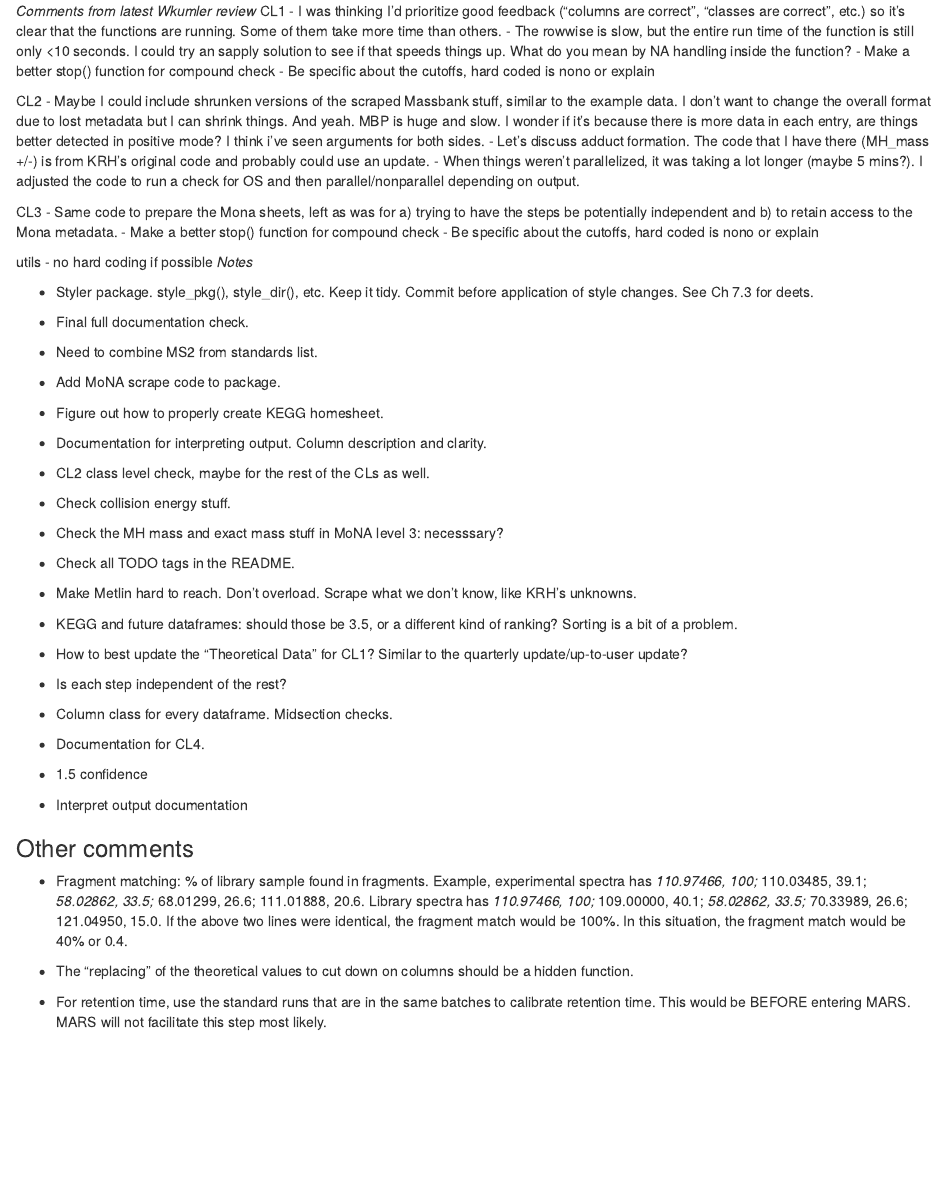
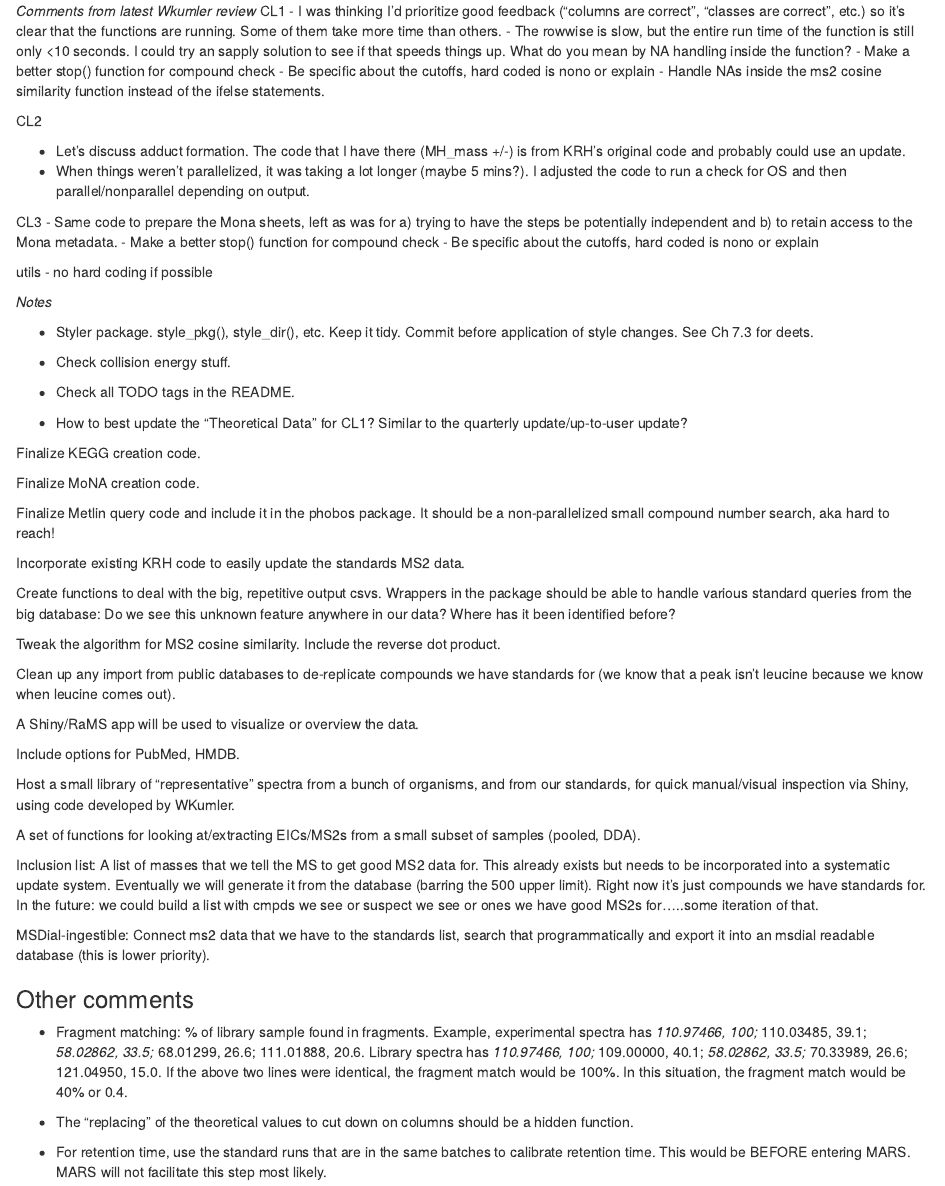
Before and after one commit to IngallsLabUW/phobos, an R Markdown document (Notes.Rmd): the page in a window 1100 px wide, from its top. Rendered offline with R 4.5, knitr and Pandoc, with nearby package versions.

Commit message:
Tidy documentation, remove some TODO items.

```diff
--- a/Notes.Rmd
+++ b/Notes.Rmd
@@ -4,10 +4,10 @@ CL1
 - The rowwise is slow, but the entire run time of the function is still only <10 seconds. I could try an sapply solution to see if that speeds things up. What do you mean by NA handling inside the function?
 - Make a better stop() function for compound check
 - Be specific about the cutoffs, hard coded is nono or explain
+- Handle NAs inside the ms2 cosine similarity function instead of the ifelse statements.
 
 CL2
-- Maybe I could include shrunken versions of the scraped Massbank stuff, similar to the example data. I don't want to change
-the overall format due to lost metadata but I can shrink things. And yeah. MBP is huge and slow. I wonder if it's because there is more data in each entry, are things better detected in positive mode? I think i've seen arguments for both sides.
+
 - Let's discuss adduct formation. The code that I have there (MH_mass +/-) is from KRH's original code and probably could use an update.
 - When things weren't parallelized, it was taking a lot longer (maybe 5 mins?). I adjusted the code to run a check for OS and then parallel/nonparallel depending on output.
 
@@ -18,27 +18,46 @@ CL3
 
 utils
 - no hard coding if possible
+
 *Notes*
 
 - Styler package. style_pkg(), style_dir(), etc. Keep it tidy. Commit before application of style changes. See Ch 7.3 for deets.
 
-- Final full documentation check.
-- Need to combine MS2 from standards list.
-- Add MoNA scrape code to package.
-- Figure out how to properly create KEGG homesheet.
-- Documentation for interpreting output. Column description and clarity.
-- CL2 class level check, maybe for the rest of the CLs as well.
 - Check collision energy stuff.
-- Check the MH mass and exact mass stuff in MoNA level 3: necesssary?
 - Check all TODO tags in the README.
-- Make Metlin hard to reach. Don't overload. Scrape what we don't know, like KRH's unknowns.
-- KEGG and future dataframes: should those be 3.5, or a different kind of ranking? Sorting is a bit of a problem.
 - How to best update the "Theoretical Data" for CL1? Similar to the quarterly update/up-to-user update?
-- Is each step independent of the rest?
-- Column class for every dataframe. Midsection checks.
-- Documentation for CL4.
-- 1.5 confidence
-- Interpret output documentation
+
+
+Finalize KEGG creation code.
+
+Finalize MoNA creation code.
+
+Finalize Metlin query code and include it in the phobos package. It should be a non-parallelized small compound number search, aka hard to reach!
+
+Incorporate existing KRH code to easily update the standards MS2 data.
+
+
+Create functions to deal with the big, repetitive output csvs. Wrappers in the package should be able to handle various standard queries from the big database: Do we see this unknown feature anywhere in our data? Where has it been identified before?
+
+Tweak the algorithm for MS2 cosine similarity. Include the reverse dot product.
+
+Clean up any import from public databases to de-replicate compounds we have standards for (we know that a peak isn't leucine because we know when leucine comes out).
+
+A Shiny/RaMS app will be used to visualize or overview the data.
+
+Include options for PubMed, HMDB.
+
+Host a small library of "representative" spectra from a bunch of organisms, and from our standards, for quick manual/visual inspection via Shiny, using code developed by WKumler.
+
+A set of functions for looking at/extracting EICs/MS2s from a small subset of samples (pooled, DDA).
+
+Inclusion list: A list of masses that we tell the MS to get good MS2 data for. This already exists but needs to be incorporated into a systematic update system. Eventually we will generate it from the database (barring the 500 upper limit).
+Right now it’s just compounds we have standards for.
+In the future: we could build a list with cmpds we see or suspect we see or ones we have good MS2s for.....some iteration of that.
+
+
+MSDial-ingestible: Connect ms2 data that we have to the standards list, search that programmatically and export it into an msdial readable database (this is lower priority).
+
 
 ### Other comments
 
```
Also changed, not shown: R/AnnotateConfidenceLevel1.R (+0 -4 lines), R/AnnotateMoNAConfidenceLevel2.R (+0 -1 lines), R/AnnotateMoNAConfidenceLevel3.R (+0 -2 lines), README.Rmd (+13 -1 lines), 1 other file.
